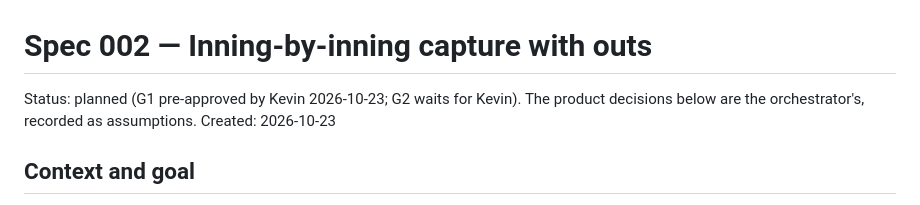
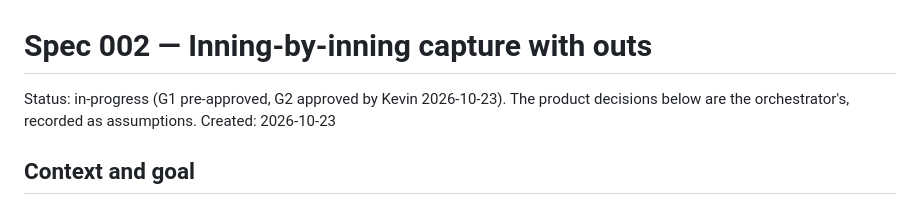
Before and after one commit to KevinPerez2701/softball-lineup, a Markdown page: specs/002-inning-capture/spec.md, the part around the change. GitHub-like rendering.

```diff
--- a/specs/002-inning-capture/spec.md
+++ b/specs/002-inning-capture/spec.md
@@ -1,6 +1,6 @@
 # Spec 002 — Inning-by-inning capture with outs
 
-Status: planned (G1 pre-approved by Kevin 2026-10-23; G2 waits for Kevin). The product
+Status: in-progress (G1 pre-approved, G2 approved by Kevin 2026-10-23). The product
 decisions below are the orchestrator's, recorded as assumptions.
 Created: 2026-10-23
 
```
Also changed, not shown: STATUS.md (+4 -3 lines), specs/002-inning-capture/tasks.md (+1 -1 lines).
